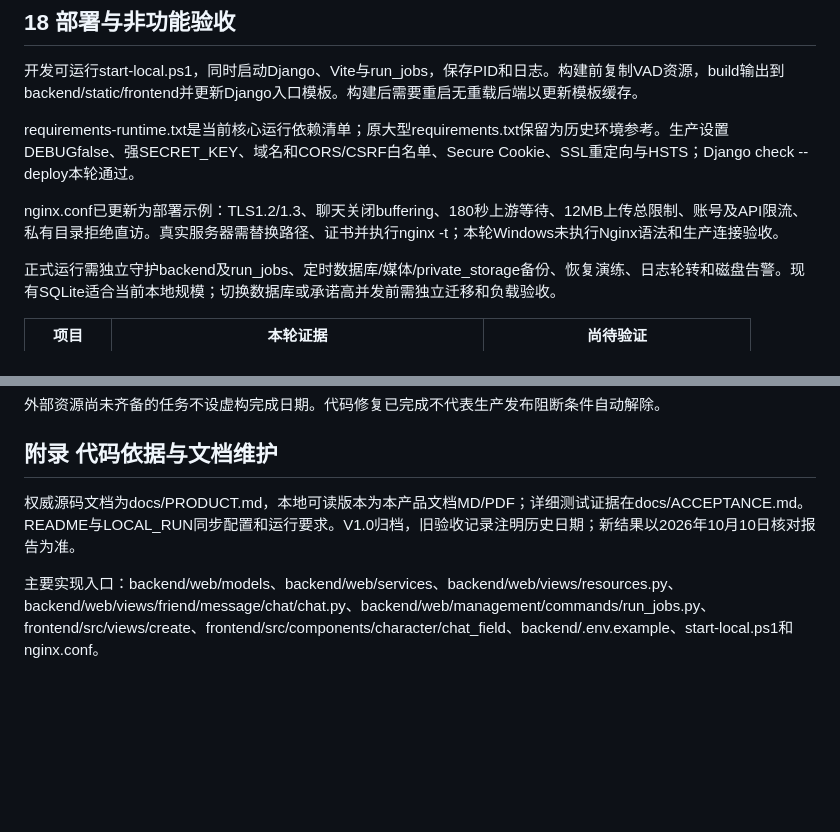
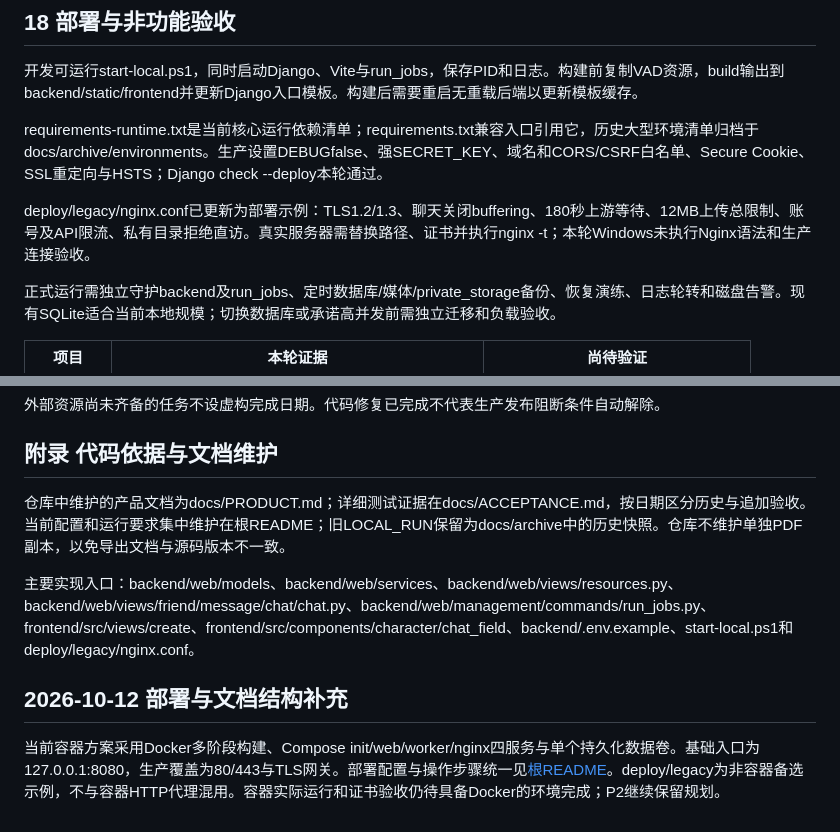
Before and after one commit to xiaoxiang-le/AI-friends, a Markdown page: docs/PRODUCT.md, 2 parts joined by grey strips. Drawn GitHub-style; blank space fills up the shorter version.

```diff
--- a/docs/PRODUCT.md
+++ b/docs/PRODUCT.md
@@ -299,9 +299,9 @@ GET /api/capabilities/只判断配置，不探测供应商，每项verified保
 
 开发可运行start-local.ps1，同时启动Django、Vite与run_jobs，保存PID和日志。构建前复制VAD资源，build输出到backend/static/frontend并更新Django入口模板。构建后需要重启无重载后端以更新模板缓存。
 
-requirements-runtime.txt是当前核心运行依赖清单；原大型requirements.txt保留为历史环境参考。生产设置DEBUGfalse、强SECRET_KEY、域名和CORS/CSRF白名单、Secure Cookie、SSL重定向与HSTS；Django check --deploy本轮通过。
+requirements-runtime.txt是当前核心运行依赖清单；requirements.txt兼容入口引用它，历史大型环境清单归档于docs/archive/environments。生产设置DEBUGfalse、强SECRET_KEY、域名和CORS/CSRF白名单、Secure Cookie、SSL重定向与HSTS；Django check --deploy本轮通过。
 
-nginx.conf已更新为部署示例：TLS1.2/1.3、聊天关闭buffering、180秒上游等待、12MB上传总限制、账号及API限流、私有目录拒绝直访。真实服务器需替换路径、证书并执行nginx -t；本轮Windows未执行Nginx语法和生产连接验收。
+deploy/legacy/nginx.conf已更新为部署示例：TLS1.2/1.3、聊天关闭buffering、180秒上游等待、12MB上传总限制、账号及API限流、私有目录拒绝直访。真实服务器需替换路径、证书并执行nginx -t；本轮Windows未执行Nginx语法和生产连接验收。
 
 正式运行需独立守护backend及run_jobs、定时数据库/媒体/private_storage备份、恢复演练、日志轮转和磁盘告警。现有SQLite适合当前本地规模；切换数据库或承诺高并发前需独立迁移和负载验收。
 
@@ -377,6 +377,11 @@ nginx.conf已更新为部署示例：TLS1.2/1.3、聊天关闭buffering、180秒
 
 ## 附录 代码依据与文档维护
 
-权威源码文档为docs/PRODUCT.md，本地可读版本为本产品文档MD/PDF；详细测试证据在docs/ACCEPTANCE.md。README与LOCAL_RUN同步配置和运行要求。V1.0归档，旧验收记录注明历史日期；新结果以2026年10月10日核对报告为准。
+仓库中维护的产品文档为docs/PRODUCT.md；详细测试证据在docs/ACCEPTANCE.md，按日期区分历史与追加验收。当前配置和运行要求集中维护在根README；旧LOCAL_RUN保留为docs/archive中的历史快照。仓库不维护单独PDF副本，以免导出文档与源码版本不一致。
 
-主要实现入口：backend/web/models、backend/web/services、backend/web/views/resources.py、backend/web/views/friend/message/chat/chat.py、backend/web/management/commands/run_jobs.py、frontend/src/views/create、frontend/src/components/character/chat_field、backend/.env.example、start-local.ps1和nginx.conf。
+主要实现入口：backend/web/models、backend/web/services、backend/web/views/resources.py、backend/web/views/friend/message/chat/chat.py、backend/web/management/commands/run_jobs.py、frontend/src/views/create、frontend/src/components/character/chat_field、backend/.env.example、start-local.ps1和deploy/legacy/nginx.conf。
+
+
+## 2026-10-12 部署与文档结构补充
+
+当前容器方案采用Docker多阶段构建、Compose init/web/worker/nginx四服务与单个持久化数据卷。基础入口为127.0.0.1:8080，生产覆盖为80/443与TLS网关。部署配置与操作步骤统一见[根README](../README.md#docker运行)。deploy/legacy为非容器备选示例，不与容器HTTP代理混用。容器实际运行和证书验收仍待具备Docker的环境完成；P2继续保留规划。
```
Also changed, not shown: docs/ACCEPTANCE.md (+11 -4 lines).
